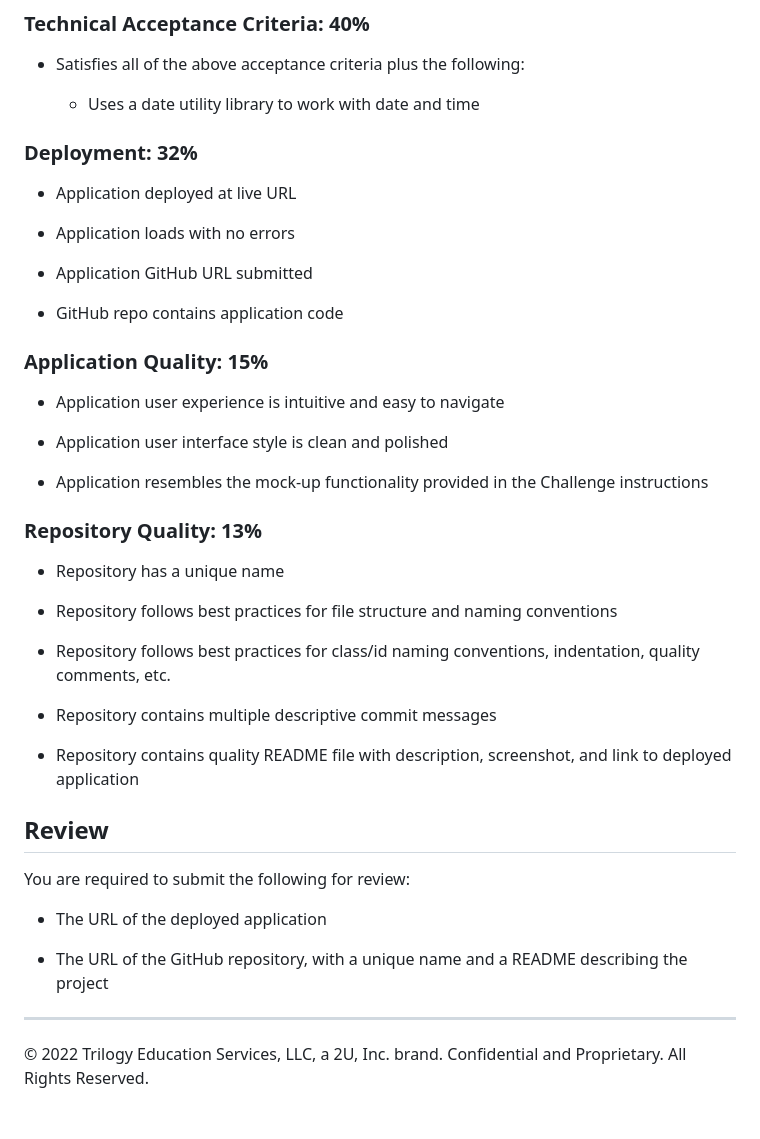
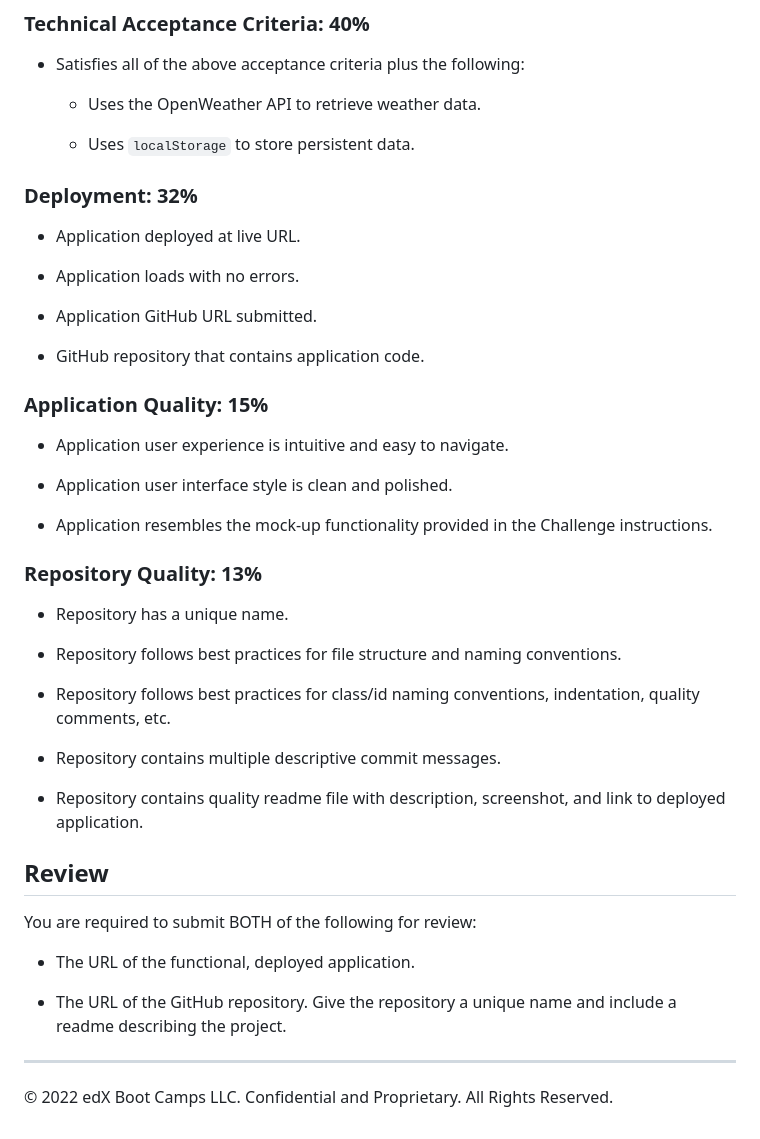
Before and after one commit to yerimechoi/WorkDay-Scheduler_C5, a Markdown page: README.md, the part around the change printed below. Drawn GitHub-style.

Commit message:
Added the right files from GitLab

```diff
--- a/README.md
+++ b/README.md
@@ -55,45 +56,47 @@ This Challenge is graded based on the following criteria:
 
 * Satisfies all of the above acceptance criteria plus the following:
 
-  * Uses a date utility library to work with date and time
+    * Uses the OpenWeather API to retrieve weather data.
+
+    * Uses `localStorage` to store persistent data.
 
 ### Deployment: 32%
 
-* Application deployed at live URL
+* Application deployed at live URL.
 
-* Application loads with no errors
+* Application loads with no errors.
 
-* Application GitHub URL submitted
+* Application GitHub URL submitted.
 
-* GitHub repo contains application code
+* GitHub repository that contains application code.
 
 ### Application Quality: 15%
 
-* Application user experience is intuitive and easy to navigate
+* Application user experience is intuitive and easy to navigate.
 
-* Application user interface style is clean and polished
+* Application user interface style is clean and polished.
 
-* Application resembles the mock-up functionality provided in the Challenge instructions
+* Application resembles the mock-up functionality provided in the Challenge instructions.
 
 ### Repository Quality: 13%
 
-* Repository has a unique name
+* Repository has a unique name.
 
-* Repository follows best practices for file structure and naming conventions
+* Repository follows best practices for file structure and naming conventions.
 
 * Repository follows best practices for class/id naming conventions, indentation, quality comments, etc.
 
-* Repository contains multiple descriptive commit messages
+* Repository contains multiple descriptive commit messages.
 
-* Repository contains quality README file with description, screenshot, and link to deployed application
+* Repository contains quality readme file with description, screenshot, and link to deployed application.
 
 ## Review
 
-You are required to submit the following for review:
+You are required to submit BOTH of the following for review:
 
-* The URL of the deployed application
+* The URL of the functional, deployed application.
 
-* The URL of the GitHub repository, with a unique name and a README describing the project
+* The URL of the GitHub repository. Give the repository a unique name and include a readme describing the project.
 
 - - -
-© 2022 Trilogy Education Services, LLC, a 2U, Inc. brand. Confidential and Proprietary. All Rights Reserved.
+© 2022 edX Boot Camps LLC. Confidential and Proprietary. All Rights Reserved.
```
Also changed, not shown: other parts of README.md (+24 -23 lines), Assets/05-third-party-apis-homework-demo.gif (deleted), Assets/06-server-side-apis-homework-demo.png (added), 4 other files.
